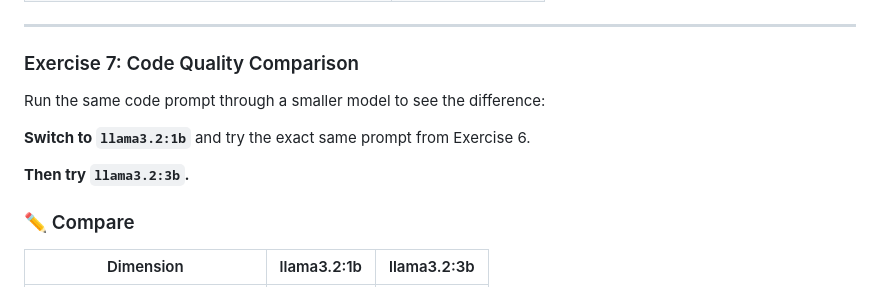
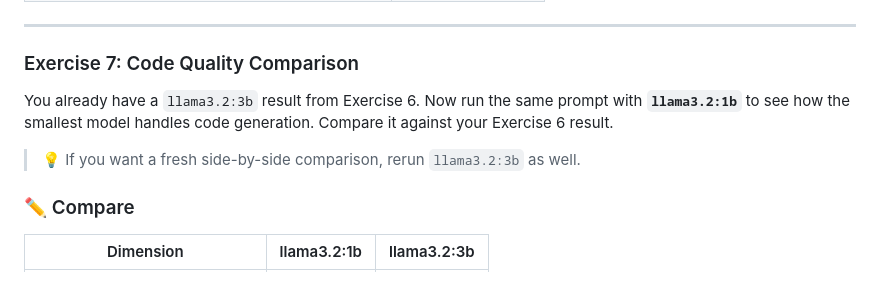
Before and after one commit to MattVevang/agenticworkshop, a Markdown page: labs/lab-05-creative-and-multimodal.md, the part around the change. Rendered like a GitHub page.

```diff
--- a/labs/lab-05-creative-and-multimodal.md
+++ b/labs/lab-05-creative-and-multimodal.md
@@ -222,11 +222,9 @@ Put all HTML, CSS, and JavaScript in a single file.
 
 ### Exercise 7: Code Quality Comparison
 
-Run the same code prompt through a smaller model to see the difference:
+You already have a `llama3.2:3b` result from Exercise 6. Now run the same prompt with **`llama3.2:1b`** to see how the smallest model handles code generation. Compare it against your Exercise 6 result.
 
-**Switch to `llama3.2:1b`** and try the exact same prompt from Exercise 6.
-
-**Then try `llama3.2:3b`.**
+> 💡 If you want a fresh side-by-side comparison, rerun `llama3.2:3b` as well.
 
 ### ✏️ Compare
 
```
Also changed, not shown: labs/lab-07-bias-and-fairness.md (+1 -1 lines), labs/lab-08-real-world-scenarios.md (+3 -3 lines).
